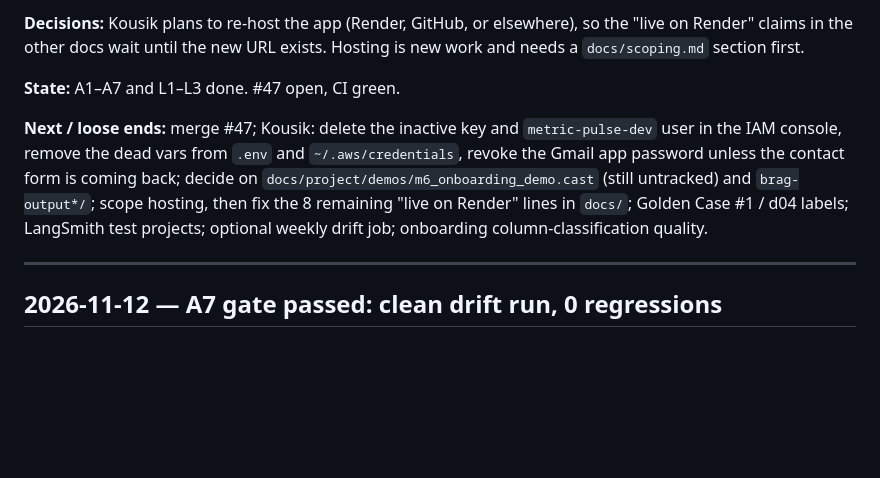
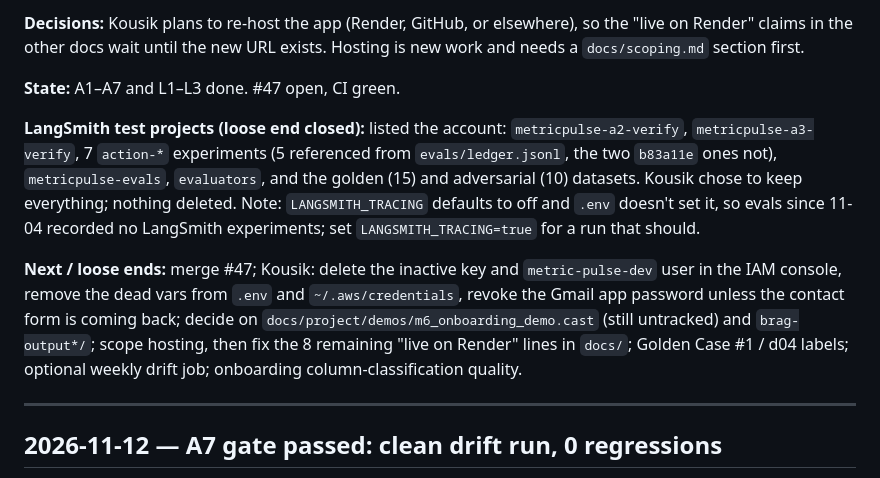
Before and after one commit to nkousik18/metric_pulse, a Markdown page: docs/project/SESSION_LOG.md, the part around the change. Rendered like a GitHub page; blank space fills up the shorter version.

Commit message:
docs: close the LangSmith test-projects loose end (kept everything)
Co-Authored-By: Claude Opus 5.5 <noreply@anthropic.com>

```diff
--- a/docs/project/SESSION_LOG.md
+++ b/docs/project/SESSION_LOG.md
@@ -23,11 +23,18 @@ Render" claims in the other docs wait until the new URL exists. Hosting is new w
 
 **State:** A1–A7 and L1–L3 done. #47 open, CI green.
 
+**LangSmith test projects (loose end closed):** listed the account: `metricpulse-a2-verify`,
+`metricpulse-a3-verify`, 7 `action-*` experiments (5 referenced from `evals/ledger.jsonl`, the two
+`b83a11e` ones not), `metricpulse-evals`, `evaluators`, and the golden (15) and adversarial (10)
+datasets. Kousik chose to keep everything; nothing deleted. Note: `LANGSMITH_TRACING` defaults to
+off and `.env` doesn't set it, so evals since 11-04 recorded no LangSmith experiments; set
+`LANGSMITH_TRACING=true` for a run that should.
+
 **Next / loose ends:** merge #47; Kousik: delete the inactive key and `metric-pulse-dev` user in
 the IAM console, remove the dead vars from `.env` and `~/.aws/credentials`, revoke the Gmail app
 password unless the contact form is coming back; decide on `docs/project/demos/m6_onboarding_demo.cast`
 (still untracked) and `brag-output*/`; scope hosting, then fix the 8 remaining "live on Render" lines
-in `docs/`; Golden Case #1 / d04 labels; LangSmith test projects; optional weekly drift job;
+in `docs/`; Golden Case #1 / d04 labels; optional weekly drift job;
 onboarding column-classification quality.
 
 ---
```
